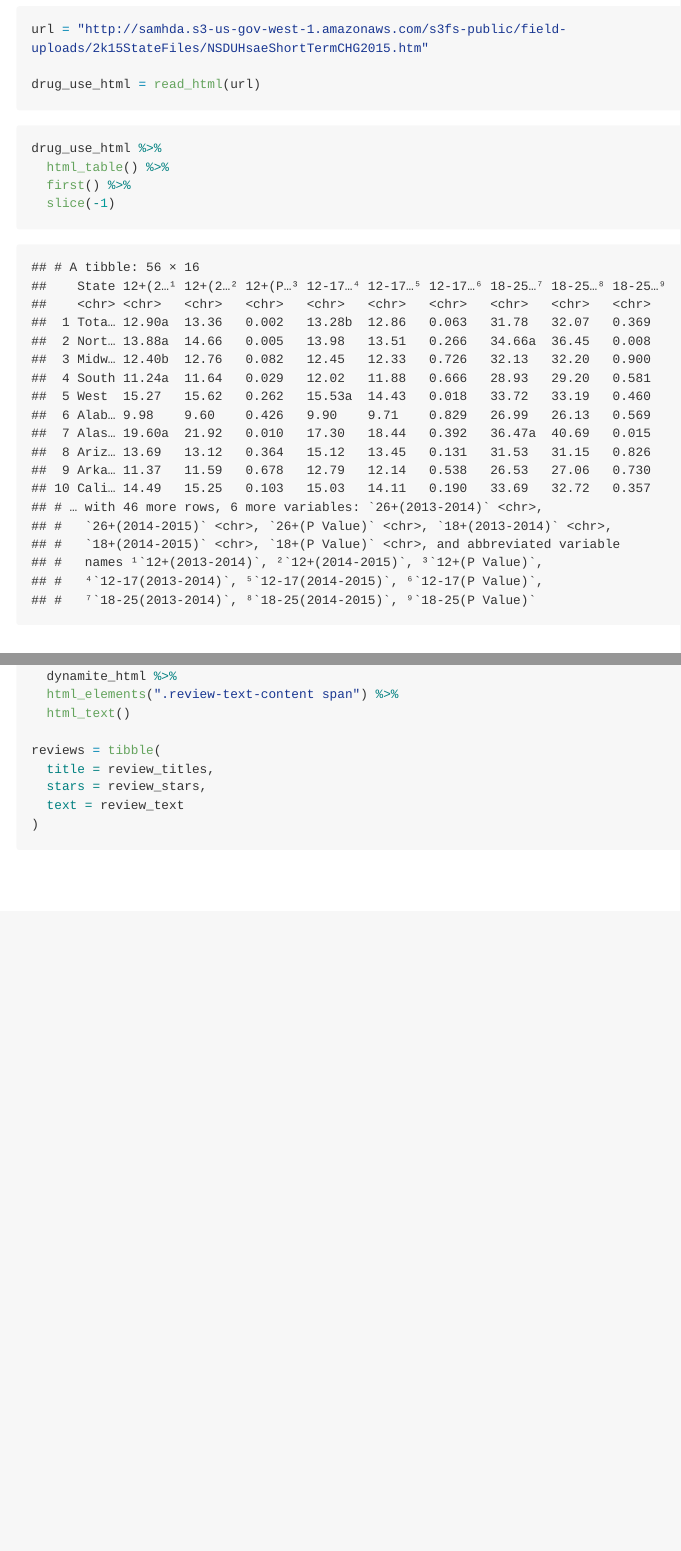
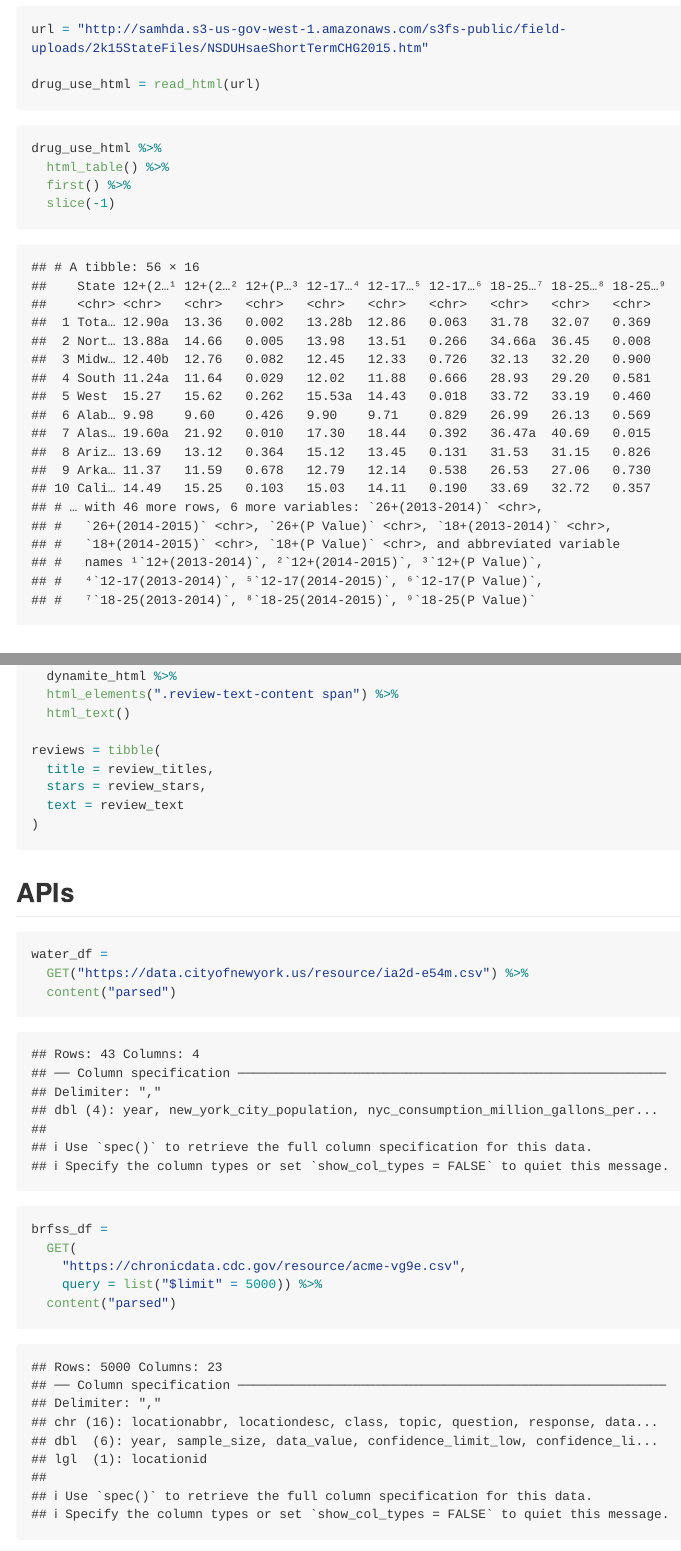
Before and after one commit to Sneha846/data_wrangling_ii, an R Markdown document (reading_from_web.Rmd): the page in a window 1100 px wide, from 210 px down, and a second part further down, joined at a grey line. The pictures show the output file reading_from_web.md that the author committed with the source, drawn offline in the style of GitHub; long lines of code are wrapped.

Commit message:
APIs! water, brfss, and pokemons

````diff
--- a/reading_from_web.Rmd
+++ b/reading_from_web.Rmd
@@ -106,8 +106,19 @@ reviews = tibble(
 )
 ```
 
+## APIs
 
 
 ```{r}
+water_df =
+  GET("https://data.cityofnewyork.us/resource/ia2d-e54m.csv") %>%
+  content("parsed")
 
 ```
+
+```{r}
+brfss_df =
+  GET(
+    "https://chronicdata.cdc.gov/resource/acme-vg9e.csv",
+    query = list("$limit" = 5000)) %>%
+  content("parsed")
````
Also changed, not shown: reading_from_web.md, reading_from_web.Rmd (14 more changed lines).
